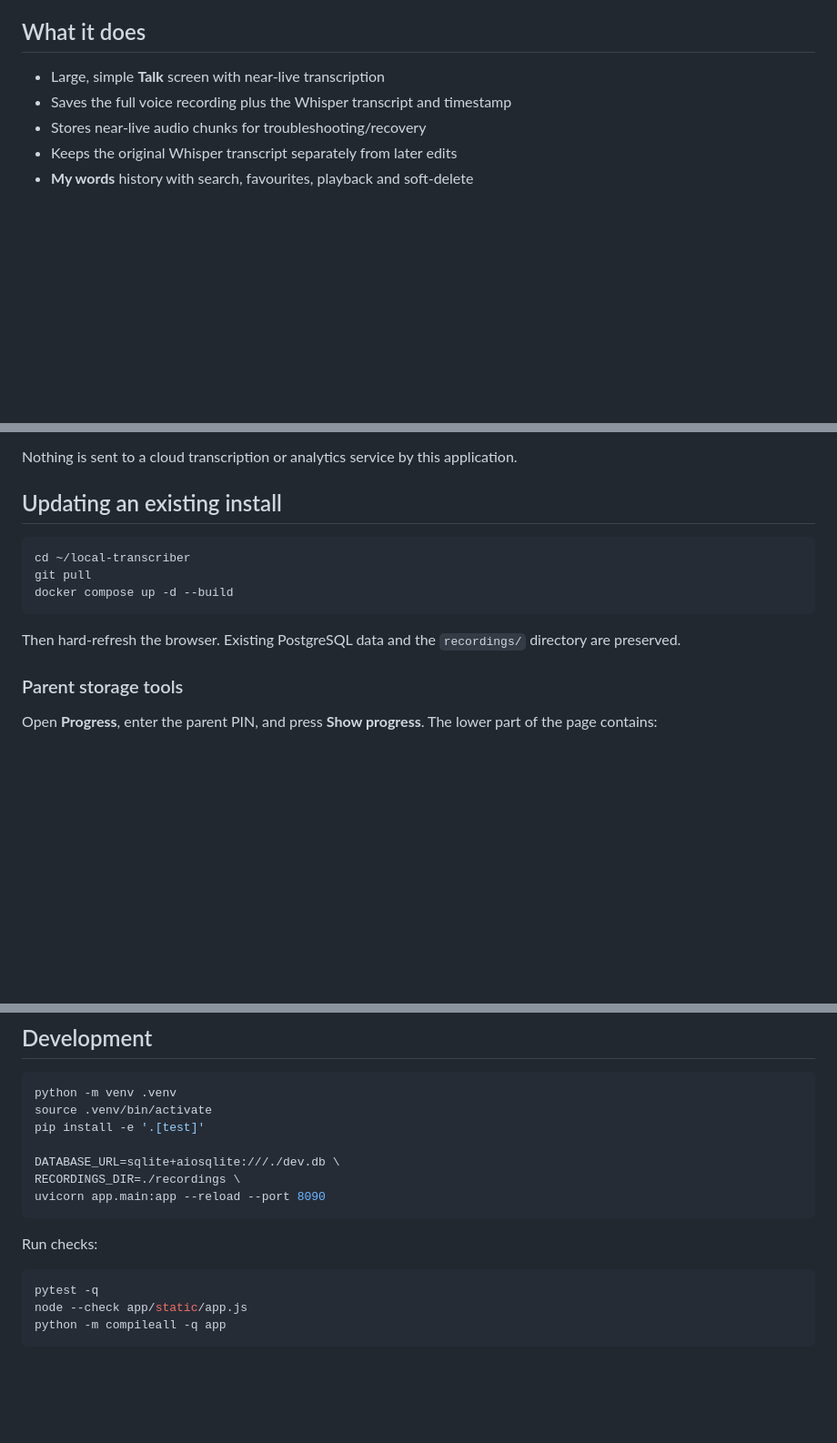
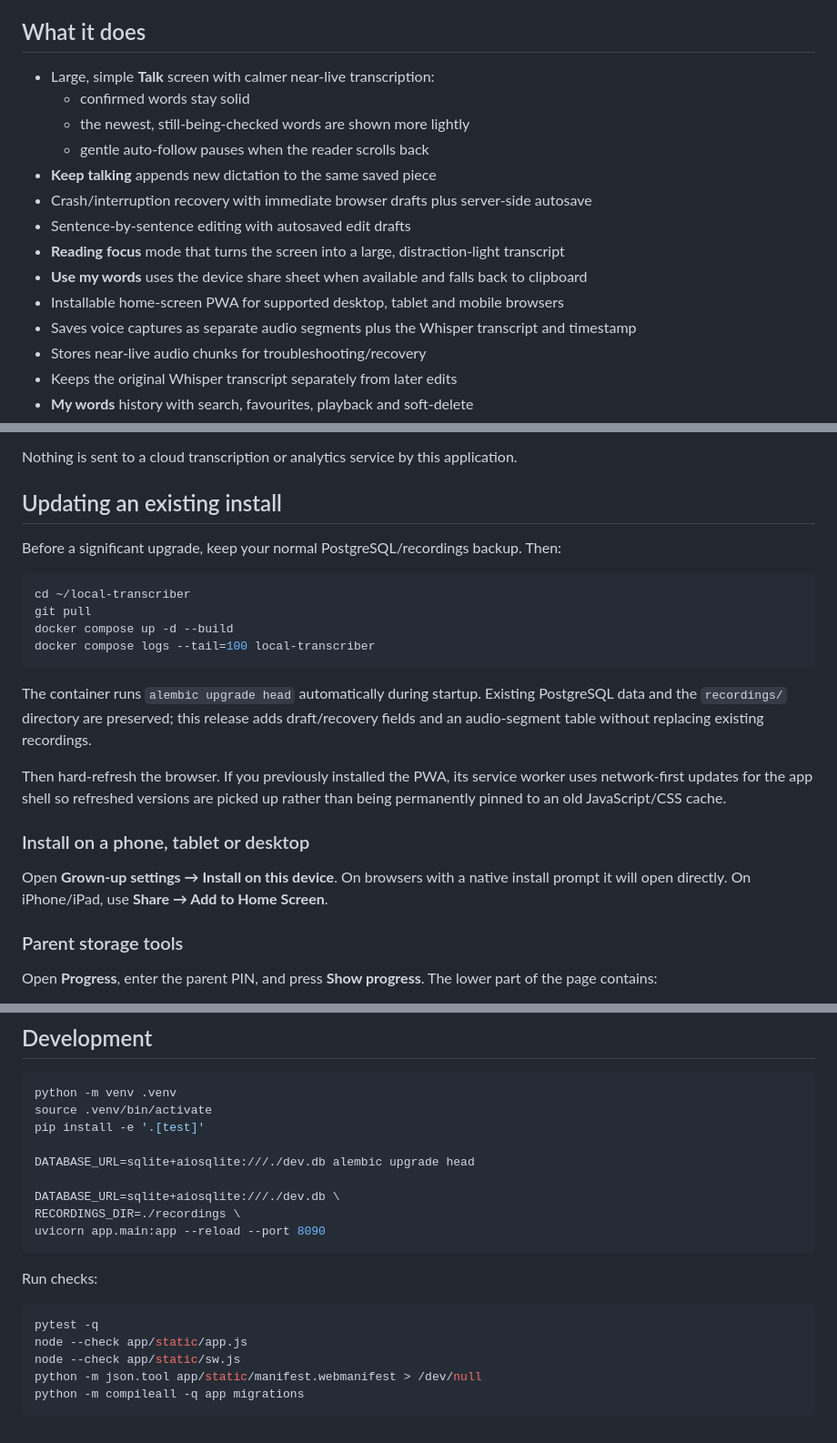
Before and after one commit to danfulton72/local-transcriber, a Markdown page: README.md, 3 parts joined by grey strips. Shown at 91% size. Drawn GitHub-style; blank space fills up the shorter version.

Commit message:
Document writing experience and Alembic upgrade

````diff
--- a/README.md
+++ b/README.md
@@ -4,8 +4,17 @@ A local-first, kid-friendly speech-to-text app for turning spoken ideas into edi
 
 ## What it does
 
-- Large, simple **Talk** screen with near-live transcription
-- Saves the full voice recording plus the Whisper transcript and timestamp
+- Large, simple **Talk** screen with calmer near-live transcription:
+  - confirmed words stay solid
+  - the newest, still-being-checked words are shown more lightly
+  - gentle auto-follow pauses when the reader scrolls back
+- **Keep talking** appends new dictation to the same saved piece
+- Crash/interruption recovery with immediate browser drafts plus server-side autosave
+- Sentence-by-sentence editing with autosaved edit drafts
+- **Reading focus** mode that turns the screen into a large, distraction-light transcript
+- **Use my words** uses the device share sheet when available and falls back to clipboard
+- Installable home-screen PWA for supported desktop, tablet and mobile browsers
+- Saves voice captures as separate audio segments plus the Whisper transcript and timestamp
 - Stores near-live audio chunks for troubleshooting/recovery
 - Keeps the original Whisper transcript separately from later edits
 - **My words** history with search, favourites, playback and soft-delete
@@ -133,13 +142,22 @@ Nothing is sent to a cloud transcription or analytics service by this applicatio
 
 ## Updating an existing install
 
+Before a significant upgrade, keep your normal PostgreSQL/recordings backup. Then:
+
 ```bash
 cd ~/local-transcriber
 git pull
 docker compose up -d --build
+docker compose logs --tail=100 local-transcriber
 ```
 
-Then hard-refresh the browser. Existing PostgreSQL data and the `recordings/` directory are preserved.
+The container runs `alembic upgrade head` automatically during startup. Existing PostgreSQL data and the `recordings/` directory are preserved; this release adds draft/recovery fields and an audio-segment table without replacing existing recordings.
+
+Then hard-refresh the browser. If you previously installed the PWA, its service worker uses network-first updates for the app shell so refreshed versions are picked up rather than being permanently pinned to an old JavaScript/CSS cache.
+
+### Install on a phone, tablet or desktop
+
+Open **Grown-up settings → Install on this device**. On browsers with a native install prompt it will open directly. On iPhone/iPad, use **Share → Add to Home Screen**.
 
 ### Parent storage tools
 
@@ -160,6 +178,8 @@ python -m venv .venv
 source .venv/bin/activate
 pip install -e '.[test]'
 
+DATABASE_URL=sqlite+aiosqlite:///./dev.db alembic upgrade head
+
 DATABASE_URL=sqlite+aiosqlite:///./dev.db \
 RECORDINGS_DIR=./recordings \
 uvicorn app.main:app --reload --port 8090
@@ -170,5 +190,7 @@ Run checks:
 ```bash
 pytest -q
 node --check app/static/app.js
-python -m compileall -q app
+node --check app/static/sw.js
+python -m json.tool app/static/manifest.webmanifest > /dev/null
+python -m compileall -q app migrations
 ```
````
Also changed, not shown: other parts of README.md (+1 -1 lines).
